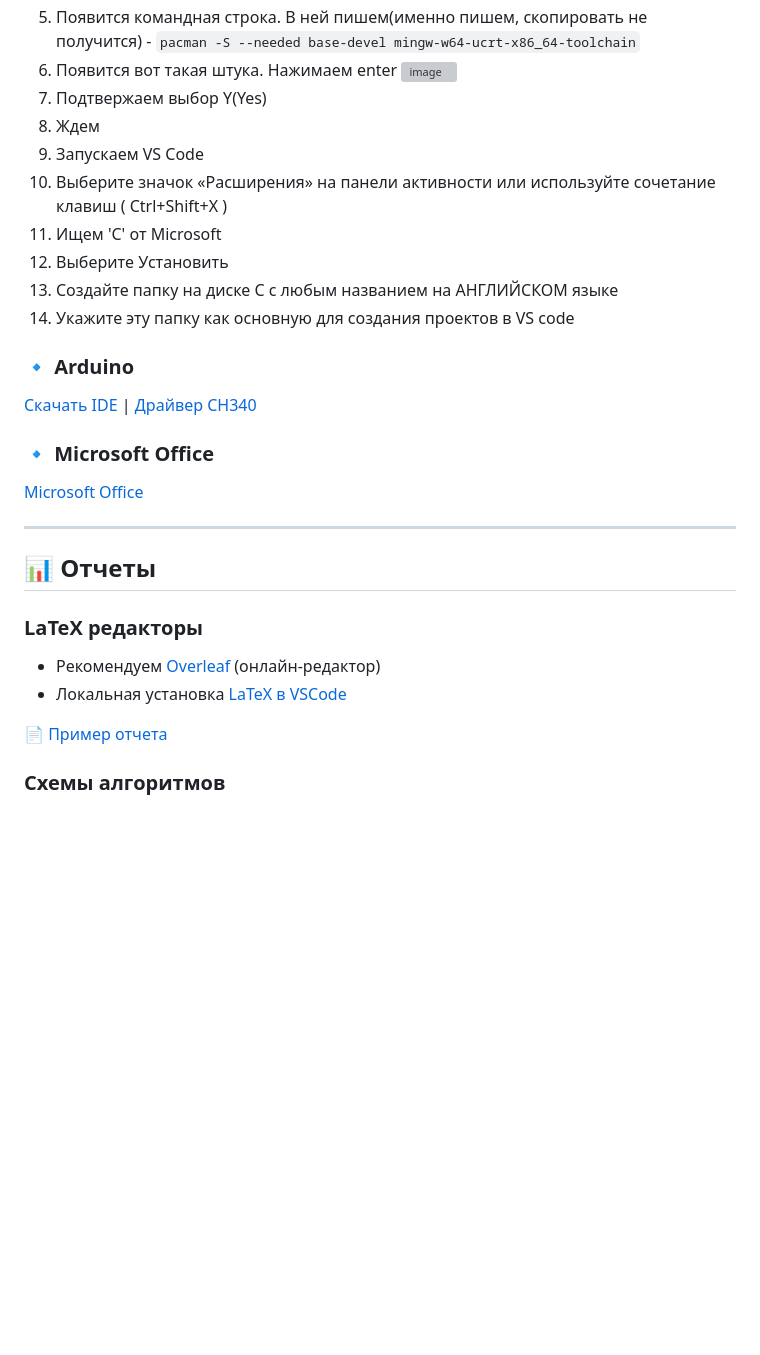
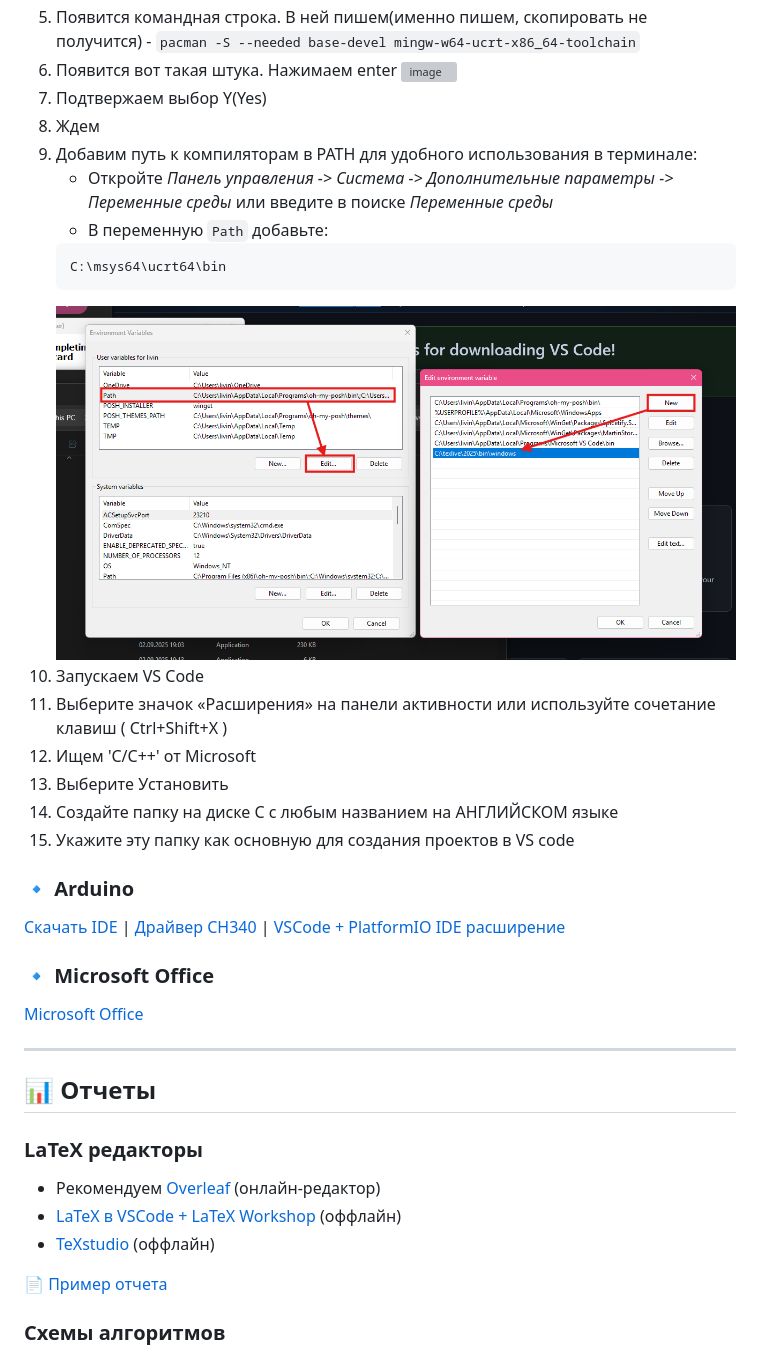
Before and after one commit to parzival-2077/vyatsu_starter_kit, a Markdown page: README.md, the part around the change. Rendered like a GitHub page; pictures changed too: pics/environment-variables.png (added); blank space fills up the shorter version; grey boxes are pictures that could not be loaded.

````diff
--- a/README.md
+++ b/README.md
@@ -49,16 +49,23 @@
 6. Появится вот такая штука. Нажимаем enter <img width="1071" height="362" alt="image" src="https://github.com/user-attachments/assets/61a6896d-6fe6-400b-b69b-3a5f899ede29" />
 7. Подтвержаем выбор Y(Yes)
 8. Ждем
-9. Запускаем VS Code
-10. Выберите значок «Расширения» на панели активности или используйте сочетание клавиш ( Ctrl+Shift+X )
-11. Ищем 'C' от Microsoft
-12. Выберите Установить
-13. Создайте папку на диске С с любым названием на АНГЛИЙСКОМ языке
-14. Укажите эту папку как основную для создания проектов в VS code
+9. Добавим путь к компиляторам в PATH для удобного использования в терминале:
+    - Откройте *Панель управления -> Система -> Дополнительные параметры -> Переменные среды* или введите в поиске *Переменные среды*
+    - В переменную `Path` добавьте:
+    ```ps
+    C:\msys64\ucrt64\bin
+    ```
+    ![alt text](pics/environment-variables.png)
+10. Запускаем VS Code
+11. Выберите значок «Расширения» на панели активности или используйте сочетание клавиш ( Ctrl+Shift+X )
+12. Ищем 'C/C++' от Microsoft
+13. Выберите Установить
+14. Создайте папку на диске С с любым названием на АНГЛИЙСКОМ языке
+15. Укажите эту папку как основную для создания проектов в VS code
 
 ### 🔹 Arduino
 [Скачать IDE](https://www.arduino.cc/en/software/) |
-[Драйвер CH340](https://wiki.amperka.ru/_media/articles:driver-ch340:ch340ser-windows.zip)
+[Драйвер CH340](https://wiki.amperka.ru/_media/articles:driver-ch340:ch340ser-windows.zip) | [VSCode + PlatformIO IDE расширение](https://platformio.org/platformio-ide)
 
 ### 🔹 Microsoft Office
 [Microsoft Office](https://cloud.mail.ru/public/zMaw/2ERQnvgHM)
@@ -68,8 +75,8 @@
 ## 📊 Отчеты
 ### LaTeX редакторы
 - Рекомендуем [Overleaf](https://ru.overleaf.com/) (онлайн-редактор)
-- Локальная установка [LaTeX в VSCode](/VSCodeTeX.md)
-
+- [LaTeX в VSCode + LaTeX Workshop](/VSCodeTeX.md) (оффлайн)
+- [TeXstudio](https://www.texstudio.org/) (оффлайн)
 
 📄 [Пример отчета](https://www.overleaf.com/read/hwmjrjqbpygr#798ab1)
 
````
Also changed, not shown: VSCodeTeX.md (+21 -78 lines).
